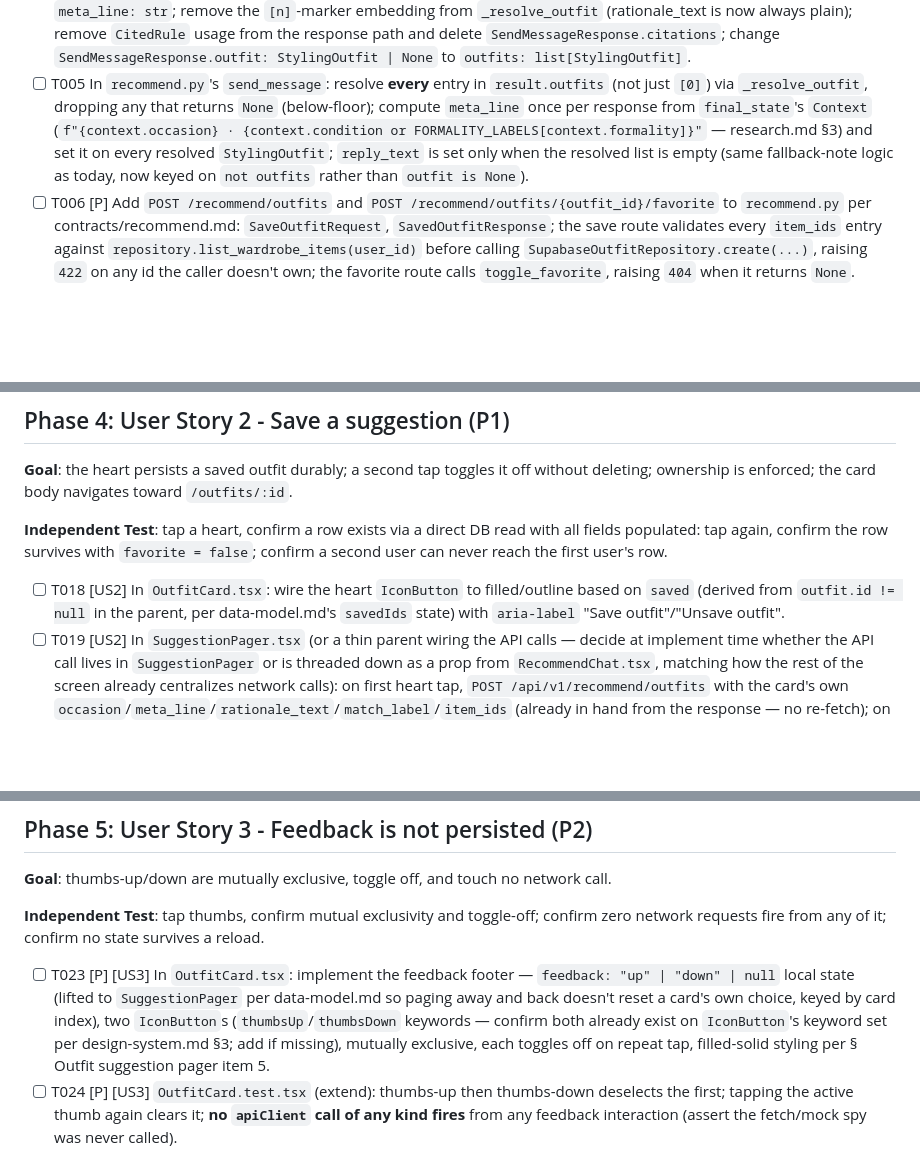
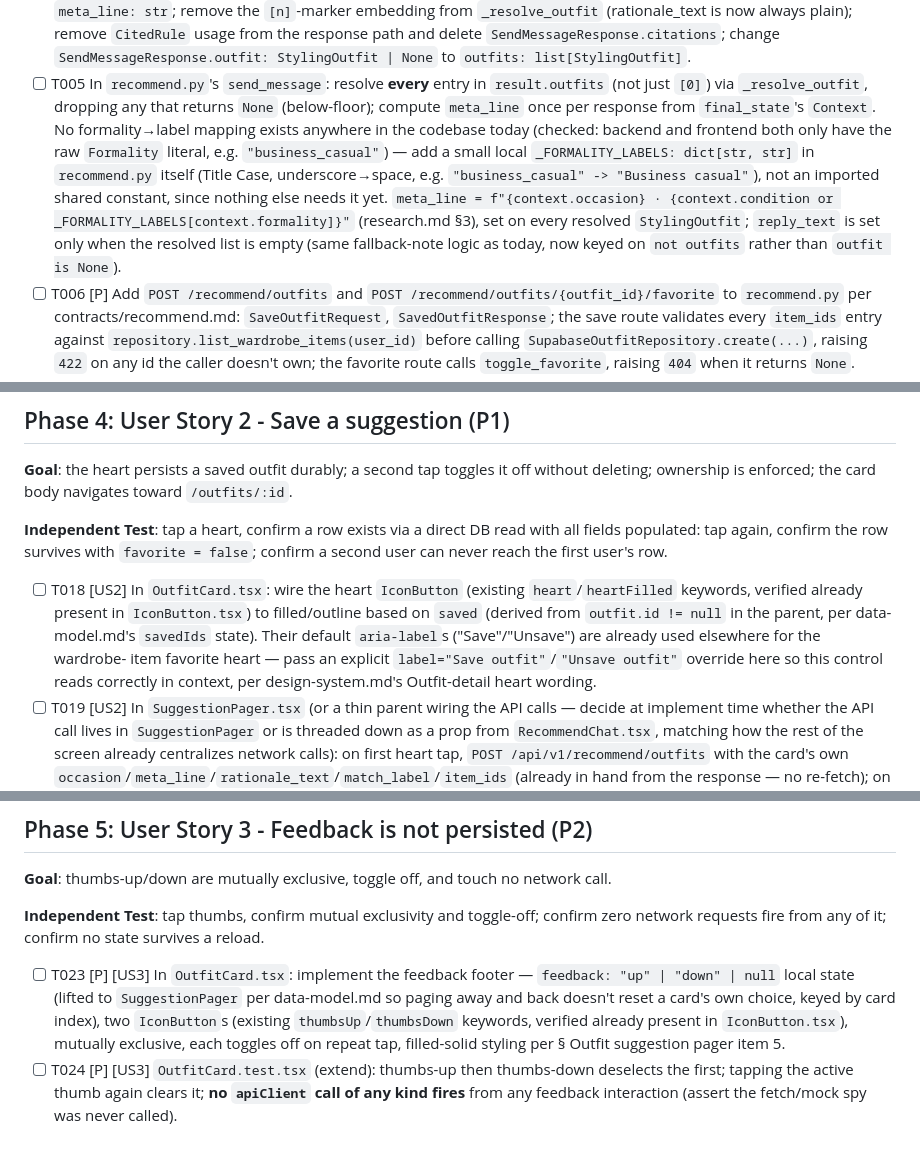
Before and after one commit to fatemenajafi135/what-to-wear, a Markdown page: specs/009-suggestion-pager/tasks.md, 3 parts joined by grey strips. Drawn GitHub-style; blank space fills up the shorter version.

Commit message:
fix(009): tighten tasks.md per analyze pass
Two real underspecifications found: T005 referenced a nonexistent
FORMALITY_LABELS constant (define locally instead), and T018 needed an
explicit aria-label override since the existing heart/heartFilled
IconButton defaults are already claimed by the wardrobe-item favorite
heart. T023's hedge on thumbsUp/thumbsDown existing is resolved (they
already do) and tightened.

Co-Authored-By: Claude Sonnet 5 <noreply@anthropic.com>

```diff
--- a/specs/009-suggestion-pager/tasks.md
+++ b/specs/009-suggestion-pager/tasks.md
@@ -36,11 +36,15 @@ and the handoff's Definition of Done requires backend/frontend test counts to no
       `SendMessageResponse.outfit: StylingOutfit | None` to `outfits: list[StylingOutfit]`.
 - [ ] T005 In `recommend.py`'s `send_message`: resolve **every** entry in `result.outfits` (not
       just `[0]`) via `_resolve_outfit`, dropping any that returns `None` (below-floor); compute
-      `meta_line` once per response from `final_state`'s `Context`
-      (`f"{context.occasion} · {context.condition or FORMALITY_LABELS[context.formality]}"` —
-      research.md §3) and set it on every resolved `StylingOutfit`; `reply_text` is set only when
-      the resolved list is empty (same fallback-note logic as today, now keyed on `not outfits`
-      rather than `outfit is None`).
+      `meta_line` once per response from `final_state`'s `Context`. No formality→label mapping
+      exists anywhere in the codebase today (checked: backend and frontend both only have the
+      raw `Formality` literal, e.g. `"business_casual"`) — add a small local
+      `_FORMALITY_LABELS: dict[str, str]` in `recommend.py` itself (Title Case, underscore→space,
+      e.g. `"business_casual" -> "Business casual"`), not an imported shared constant, since
+      nothing else needs it yet. `meta_line = f"{context.occasion} · {context.condition or
+      _FORMALITY_LABELS[context.formality]}"` (research.md §3), set on every resolved
+      `StylingOutfit`; `reply_text` is set only when the resolved list is empty (same
+      fallback-note logic as today, now keyed on `not outfits` rather than `outfit is None`).
 - [ ] T006 [P] Add `POST /recommend/outfits` and `POST /recommend/outfits/{outfit_id}/favorite` to
       `recommend.py` per contracts/recommend.md: `SaveOutfitRequest`, `SavedOutfitResponse`; the
       save route validates every `item_ids` entry against
@@ -115,9 +119,13 @@ deleting; ownership is enforced; the card body navigates toward `/outfits/:id`.
 populated: tap again, confirm the row survives with `favorite = false`; confirm a second user
 can never reach the first user's row.
 
-- [ ] T018 [US2] In `OutfitCard.tsx`: wire the heart `IconButton` to filled/outline based on
-      `saved` (derived from `outfit.id != null` in the parent, per data-model.md's `savedIds`
-      state) with `aria-label` "Save outfit"/"Unsave outfit".
+- [ ] T018 [US2] In `OutfitCard.tsx`: wire the heart `IconButton` (existing `heart`/`heartFilled`
+      keywords, verified already present in `IconButton.tsx`) to filled/outline based on `saved`
+      (derived from `outfit.id != null` in the parent, per data-model.md's `savedIds` state).
+      Their default `aria-label`s ("Save"/"Unsave") are already used elsewhere for the wardrobe-
+      item favorite heart — pass an explicit `label="Save outfit"`/`"Unsave outfit"` override
+      here so this control reads correctly in context, per design-system.md's Outfit-detail heart
+      wording.
 - [ ] T019 [US2] In `SuggestionPager.tsx` (or a thin parent wiring the API calls — decide at
       implement time whether the API call lives in `SuggestionPager` or is threaded down as a
       prop from `RecommendChat.tsx`, matching how the rest of the screen already centralizes
@@ -150,9 +158,9 @@ network requests fire from any of it; confirm no state survives a reload.
 - [ ] T023 [P] [US3] In `OutfitCard.tsx`: implement the feedback footer —
       `feedback: "up" | "down" | null` local state (lifted to `SuggestionPager` per data-model.md
       so paging away and back doesn't reset a card's own choice, keyed by card index), two
-      `IconButton`s (`thumbsUp`/`thumbsDown` keywords — confirm both already exist on
-      `IconButton`'s keyword set per design-system.md §3; add if missing), mutually exclusive,
-      each toggles off on repeat tap, filled-solid styling per § Outfit suggestion pager item 5.
+      `IconButton`s (existing `thumbsUp`/`thumbsDown` keywords, verified already present in
+      `IconButton.tsx`), mutually exclusive, each toggles off on repeat tap, filled-solid styling
+      per § Outfit suggestion pager item 5.
 - [ ] T024 [P] [US3] `OutfitCard.test.tsx` (extend): thumbs-up then thumbs-down deselects the
       first; tapping the active thumb again clears it; **no `apiClient` call of any kind fires**
       from any feedback interaction (assert the fetch/mock spy was never called).
```
